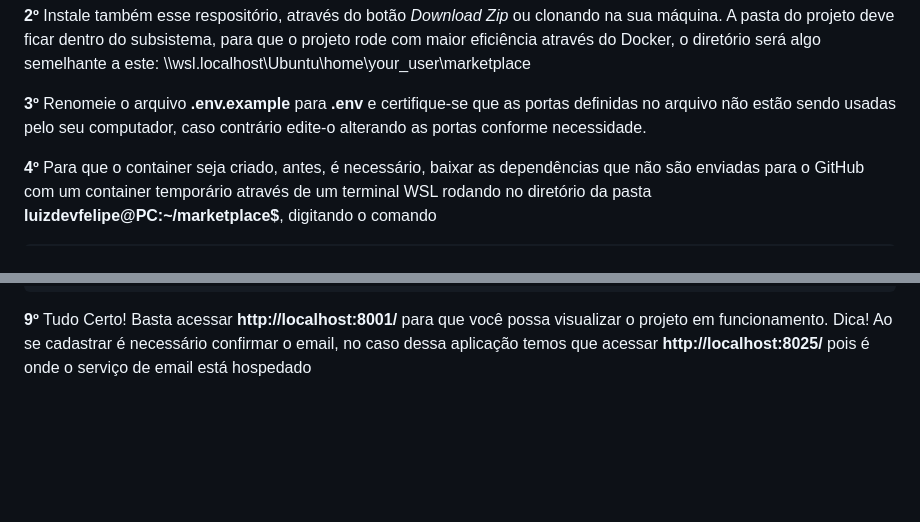
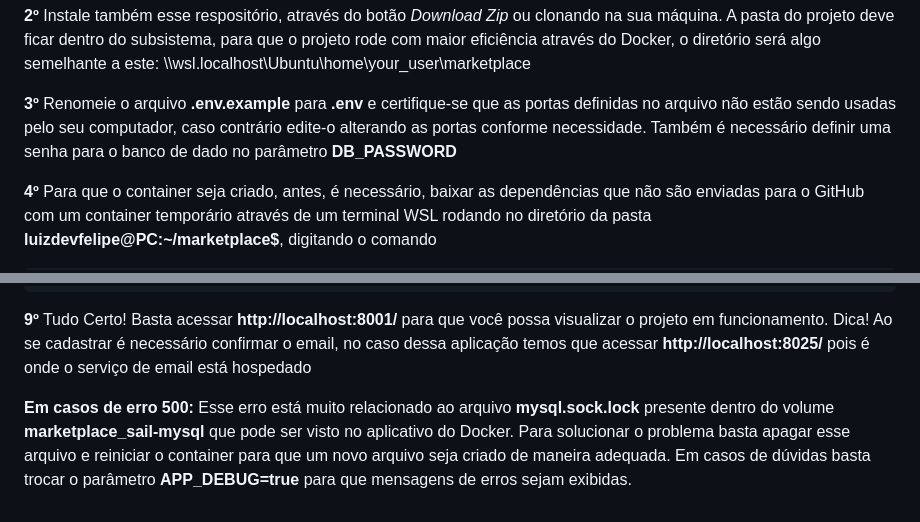
Before and after one commit to luizdevfelipe/marketplace, a Markdown page: README.md, 2 parts joined by grey strips. Drawn GitHub-style; blank space fills up the shorter version.

````diff
--- a/README.md
+++ b/README.md
@@ -22,7 +22,7 @@
 <p><strong>2º</strong> Instale também esse respositório, através do botão <i>Download Zip</i> ou clonando na sua máquina. A pasta do projeto deve ficar dentro do subsistema, para que o projeto rode com maior eficiência através do Docker,
     o diretório será algo semelhante a este: \\wsl.localhost\Ubuntu\home\your_user\marketplace
 </p>
-<p><strong>3º</strong> Renomeie o arquivo <strong>.env.example</strong> para <strong>.env</strong> e certifique-se que as portas definidas no arquivo não estão sendo usadas pelo seu computador, caso contrário edite-o alterando as portas conforme necessidade.</p>
+<p><strong>3º</strong> Renomeie o arquivo <strong>.env.example</strong> para <strong>.env</strong> e certifique-se que as portas definidas no arquivo não estão sendo usadas pelo seu computador, caso contrário edite-o alterando as portas conforme necessidade. Também é necessário definir uma senha para o banco de dado no parâmetro <strong>DB_PASSWORD</strong></p>
 
 <p><strong>4º</strong> Para que o container seja criado, antes, é necessário, baixar as dependências que não são enviadas para o GitHub com um container temporário através de um terminal WSL rodando no diretório da pasta <strong>luizdevfelipe@PC:~/marketplace$</strong>, digitando o comando<br>
 
@@ -59,3 +59,5 @@ docker run --rm \
 ```
 
 <p><strong>9º</strong> Tudo Certo! Basta acessar <strong>http://localhost:8001/</strong> para que você possa visualizar o projeto em funcionamento. Dica! Ao se cadastrar é necessário confirmar o email, no caso dessa aplicação temos que acessar <strong>http://localhost:8025/</strong> pois é onde o serviço de email está hospedado</p>
+
+<p><strong>Em casos de erro 500:</strong> Esse erro está muito relacionado ao arquivo <strong>mysql.sock.lock</strong> presente dentro do volume <strong>marketplace_sail-mysql</strong> que pode ser visto no aplicativo do Docker. Para solucionar o problema basta apagar esse arquivo e reiniciar o container para que um novo arquivo seja criado de maneira adequada. Em casos de dúvidas basta trocar o parâmetro <strong>APP_DEBUG=true</strong> para que mensagens de erros sejam exibidas.</p>
````
